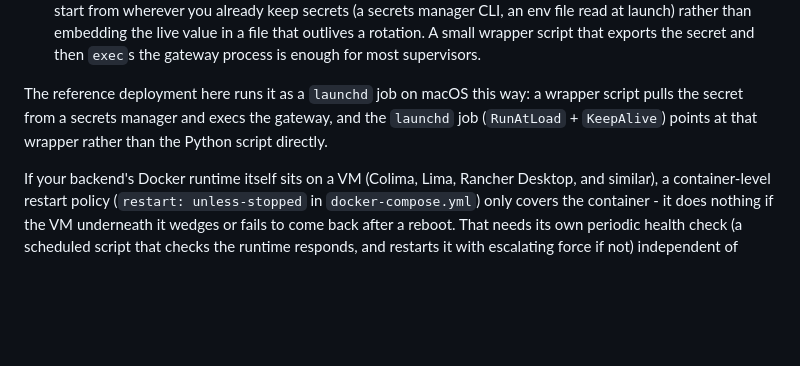
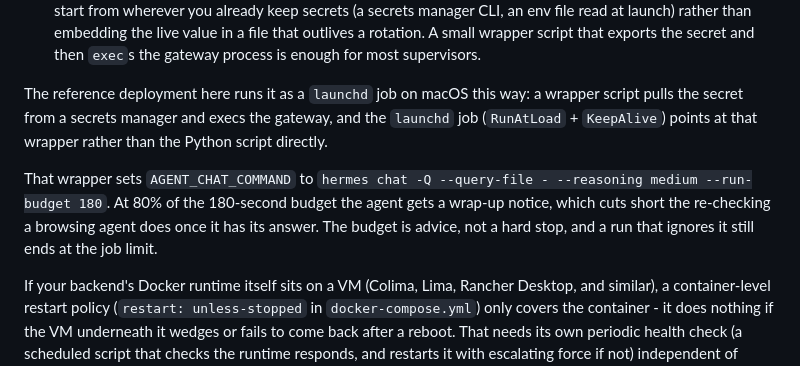
Before and after one commit to neostryder/mercury, a Markdown page: gateway/README.md, the part around the change. GitHub-like rendering; blank space fills up the shorter version.

Commit message:
Document the gateway agent's medium effort and 180-second run budget

```diff
--- a/gateway/README.md
+++ b/gateway/README.md
@@ -53,6 +53,8 @@ way: a wrapper script pulls the secret from a secrets manager and execs
 the gateway, and the `launchd` job (`RunAtLoad` + `KeepAlive`) points at
 that wrapper rather than the Python script directly.
 
+That wrapper sets `AGENT_CHAT_COMMAND` to `hermes chat -Q --query-file - --reasoning medium --run-budget 180`. At 80% of the 180-second budget the agent gets a wrap-up notice, which cuts short the re-checking a browsing agent does once it has its answer. The budget is advice, not a hard stop, and a run that ignores it still ends at the job limit.
+
 If your backend's Docker runtime itself sits on a VM (Colima, Lima,
 Rancher Desktop, and similar), a container-level restart policy (`restart:
 unless-stopped` in `docker-compose.yml`) only covers the container - it
```
Also changed, not shown: CHANGELOG.md (+2 -0 lines).
